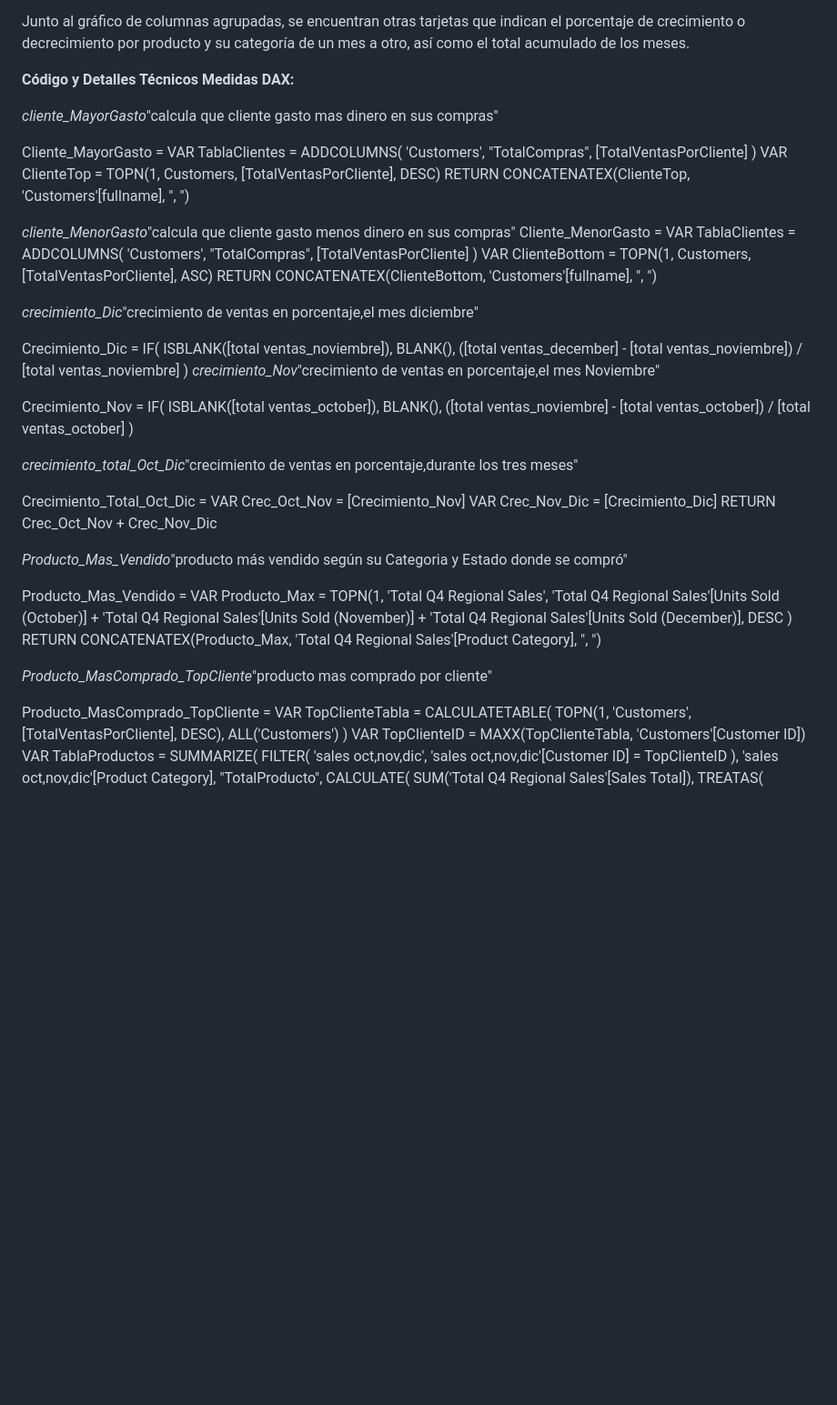
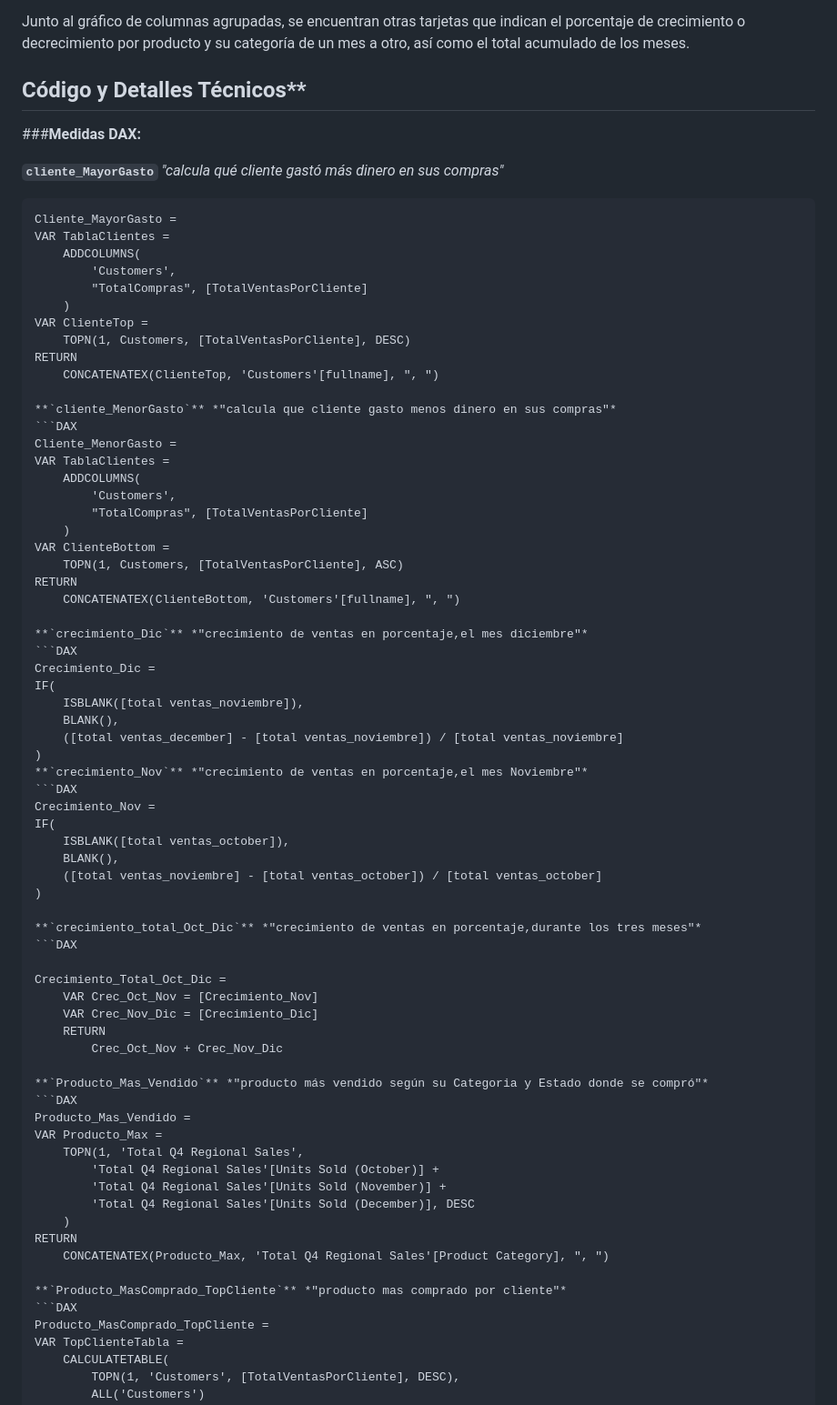
Before and after one commit to luismontes031/Quarterly-sales, a Markdown page: PrimerProyecto/README.md, the part around the change printed below. Shown: that part at 91% size. GitHub-like rendering; blank space fills up the shorter version.

````diff
--- a/PrimerProyecto/README.md
+++ b/PrimerProyecto/README.md
@@ -47,11 +47,11 @@ Se observa un gráfico de columnas agrupadas que clasifica, por mes, el total de
 
 Junto al gráfico de columnas agrupadas, se encuentran otras tarjetas que indican el porcentaje de crecimiento o decrecimiento por producto y su categoría de un mes a otro, así como el total acumulado de los meses.
 
-**Código y Detalles Técnicos**
-**Medidas DAX:**
+## Código y Detalles Técnicos**
+###**Medidas DAX:**
 
-*cliente_MayorGasto*"calcula que cliente gasto mas dinero en sus compras"
-
+**`cliente_MayorGasto`** *"calcula qué cliente gastó más dinero en sus compras"*
+```DAX
 Cliente_MayorGasto =
 VAR TablaClientes =
     ADDCOLUMNS(
@@ -63,7 +63,8 @@ VAR ClienteTop =
 RETURN
     CONCATENATEX(ClienteTop, 'Customers'[fullname], ", ")
 
-*cliente_MenorGasto*"calcula que cliente gasto menos dinero en sus compras"
+**`cliente_MenorGasto`** *"calcula que cliente gasto menos dinero en sus compras"*
+```DAX
 Cliente_MenorGasto =
 VAR TablaClientes =
     ADDCOLUMNS(
@@ -75,16 +76,16 @@ VAR ClienteBottom =
 RETURN
     CONCATENATEX(ClienteBottom, 'Customers'[fullname], ", ")
 
-*crecimiento_Dic*"crecimiento de ventas en porcentaje,el mes diciembre"
-
+**`crecimiento_Dic`** *"crecimiento de ventas en porcentaje,el mes diciembre"*
+```DAX
 Crecimiento_Dic =
 IF(
     ISBLANK([total ventas_noviembre]),
     BLANK(),
     ([total ventas_december] - [total ventas_noviembre]) / [total ventas_noviembre]
 )
-*crecimiento_Nov*"crecimiento de ventas en porcentaje,el mes Noviembre"
-
+**`crecimiento_Nov`** *"crecimiento de ventas en porcentaje,el mes Noviembre"*
+```DAX
 Crecimiento_Nov =
 IF(
     ISBLANK([total ventas_october]),
@@ -92,8 +93,8 @@ IF(
     ([total ventas_noviembre] - [total ventas_october]) / [total ventas_october]
 )
 
-
-*crecimiento_total_Oct_Dic*"crecimiento de ventas en porcentaje,durante los tres meses"
+**`crecimiento_total_Oct_Dic`** *"crecimiento de ventas en porcentaje,durante los tres meses"*
+```DAX
 
 Crecimiento_Total_Oct_Dic =
     VAR Crec_Oct_Nov = [Crecimiento_Nov]
@@ -101,8 +102,8 @@ Crecimiento_Total_Oct_Dic =
     RETURN
         Crec_Oct_Nov + Crec_Nov_Dic
 
-*Producto_Mas_Vendido*"producto más vendido según su Categoria y Estado donde se compró"
-
+**`Producto_Mas_Vendido`** *"producto más vendido según su Categoria y Estado donde se compró"*
+```DAX
 Producto_Mas_Vendido =
 VAR Producto_Max =
     TOPN(1, 'Total Q4 Regional Sales',
@@ -113,8 +114,8 @@ VAR Producto_Max =
 RETURN
     CONCATENATEX(Producto_Max, 'Total Q4 Regional Sales'[Product Category], ", ")
 
-*Producto_MasComprado_TopCliente*"producto mas comprado por cliente"
-
+**`Producto_MasComprado_TopCliente`** *"producto mas comprado por cliente"*
+```DAX
 Producto_MasComprado_TopCliente =
 VAR TopClienteTabla =
     CALCULATETABLE(
````
Also changed, not shown: other parts of PrimerProyecto/README.md (+27 -8 lines).
